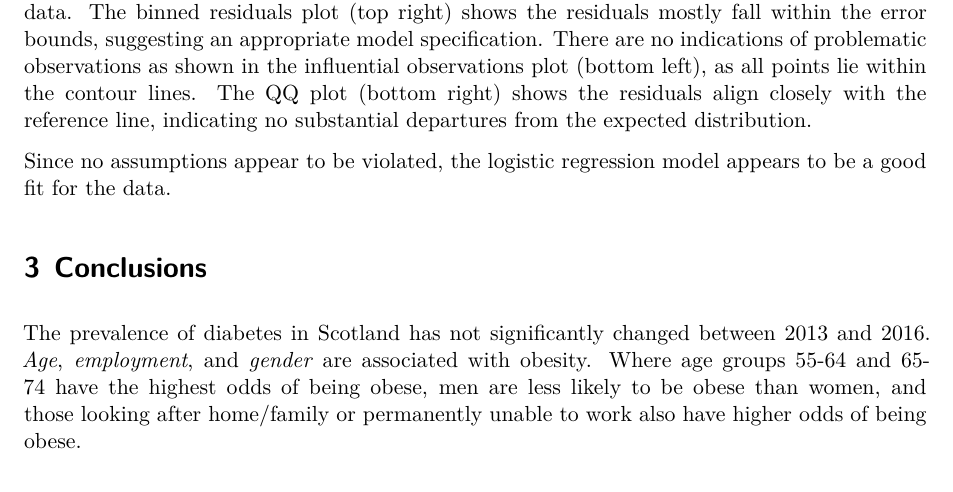
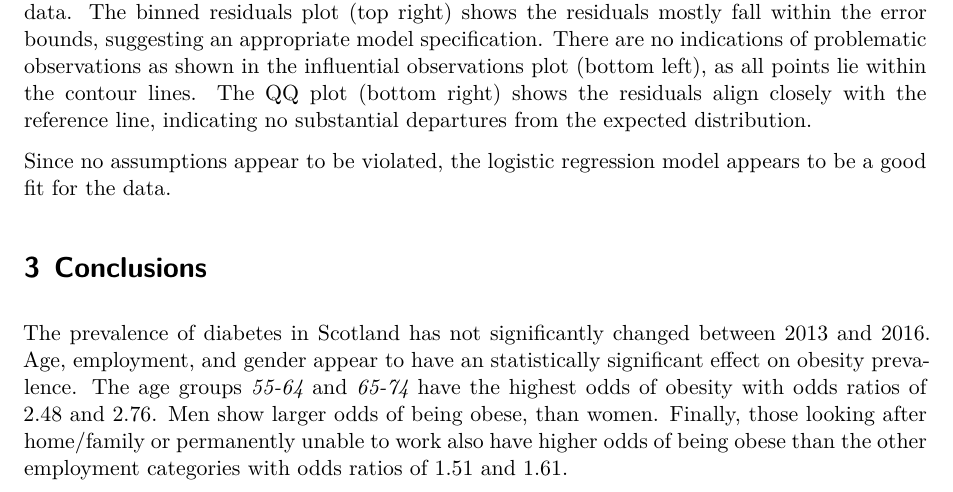
Before and after one commit to catrionascott/DAS-Group-11, a Quarto document (group project.qmd): part of page 4 of 4, cut so that both start at the same text. Rendered offline with R 4.5, knitr and Pandoc in place of Quarto, then LaTeX, with nearby package versions; some code elsewhere in the file could not run offline.

Commit message:
Update group project.qmd
Changed conclusion to fit with tone of overall report

```diff
--- a/group project.qmd
+++ b/group project.qmd
@@ -227,4 +227,4 @@ The plots in @fig-assump2 assess the assumptions and fit of the logistic regress
 Since no assumptions appear to be violated, the logistic regression model appears to be a good fit for the data.
 
 # Conclusions {#sec-con}
-The prevalence of diabetes in Scotland has not significantly changed between 2013 and 2016. *Age*, *employment*, and *gender* are associated with obesity. Where age groups 55-64 and 65-74 have the highest odds of being obese, men are less likely to be obese than women, and those looking after home/family or permanently unable to work also have higher odds of being obese.
+The prevalence of diabetes in Scotland has not significantly changed between 2013 and 2016. Age, employment, and gender appear to have an statistically significant effect on obesity prevalence. The age groups *55-64* and *65-74* have the highest odds of obesity with odds ratios of 2.48 and 2.76. Men show larger odds of being obese, than women. Finally, those looking after home/family or permanently unable to work also have higher odds of being obese than the other employment categories with odds ratios of 1.51 and 1.61.
```
